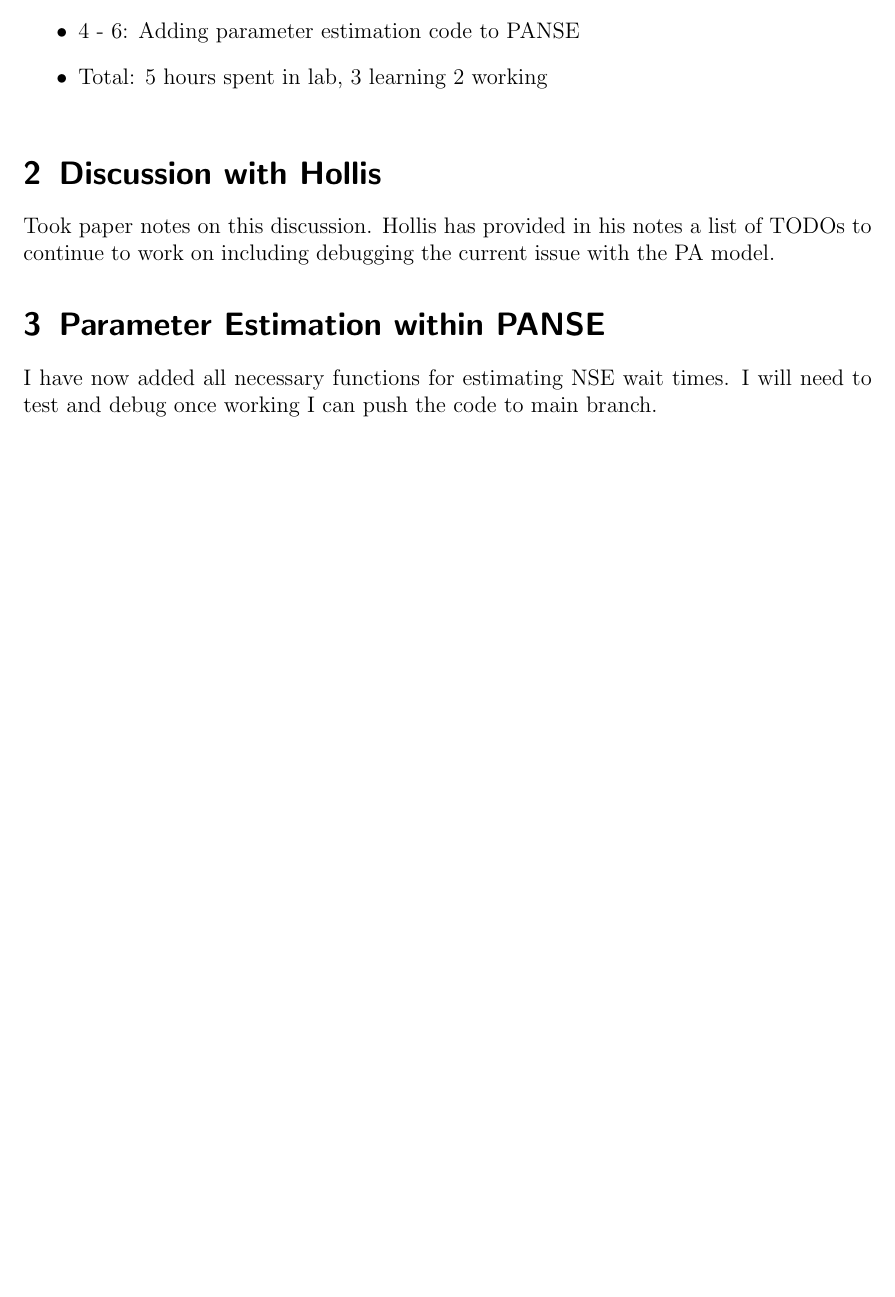
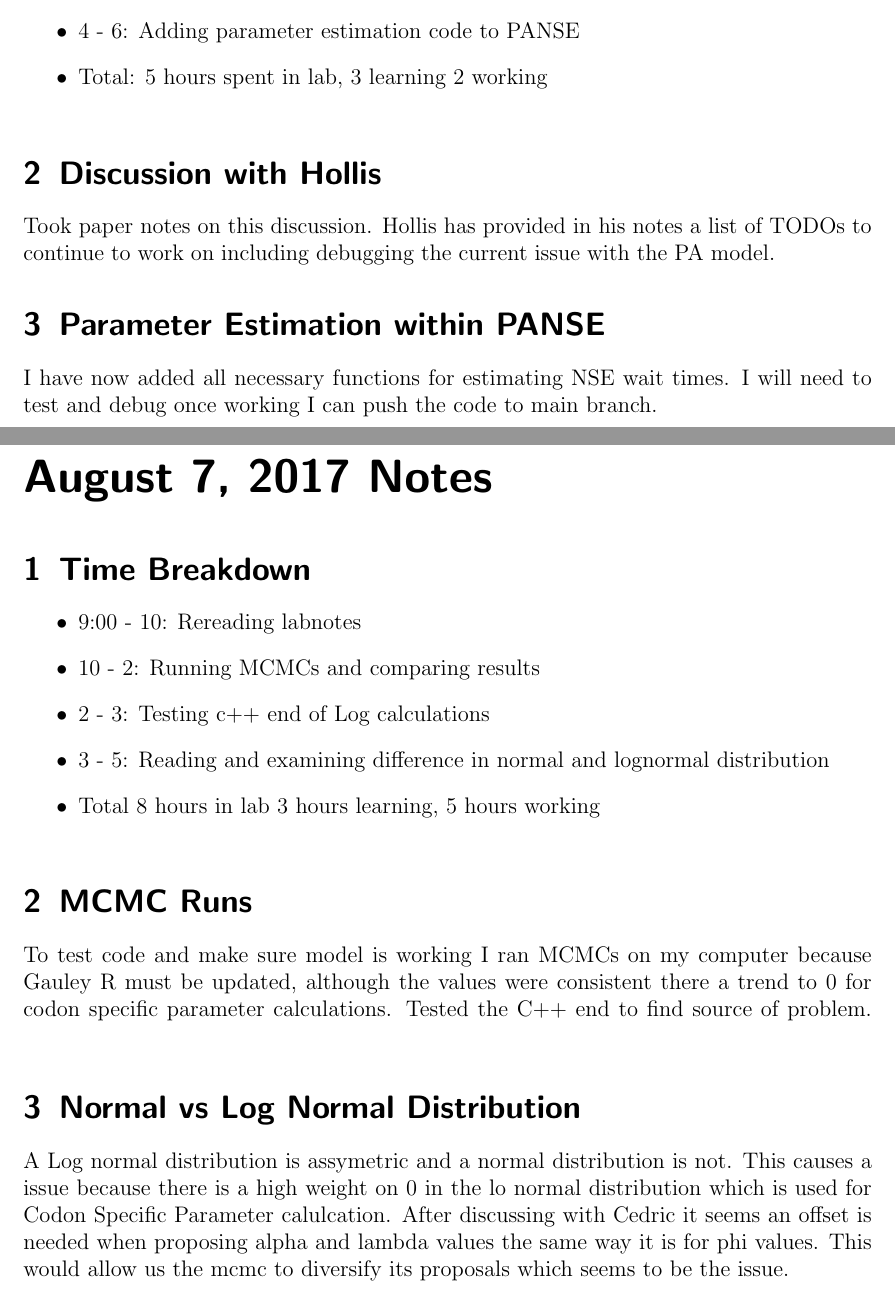
Before and after one commit to GilchristLab/labnotebooks, a LaTeX book (Denizhan.Pak/Notes/notes.tex): part of page 103 of 103 before the commit and two parts of pages 103 and 105 of 105 after it, the two joined at a grey line, cut so that both start at the same text, the shorter picture padded with empty space. Compiled offline with pdfLaTeX.

Commit message:
Added notes for August 7

```diff
--- a/Denizhan.Pak/Notes/notes.tex
+++ b/Denizhan.Pak/Notes/notes.tex
@@ -726,4 +726,17 @@ To make a working data set for the mcmc for tonight I need to implement a better
 Took paper notes on this discussion. Hollis has provided in his notes a list of TODOs to continue to work on including debugging the current issue with the PA model.
 \experiment{Parameter Estimation within PANSE}
 I have now added all necessary functions for estimating NSE wait times. I will need to test and debug once working I can push the code to main branch.
+\labday{August 7, 2017 Notes}
+\experiment{Time Breakdown}
+\begin{itemize}
+    \item 9:00 - 10: Rereading labnotes
+    \item 10 - 2: Running MCMCs and comparing results
+    \item 2 - 3: Testing c++ end of Log calculations
+    \item 3 - 5: Reading and examining difference in normal and lognormal distribution
+    \item Total 8 hours in lab 3 hours learning, 5 hours working
+\end{itemize}
+\experiment{MCMC Runs}
+To test code and make sure model is working I ran MCMCs on my computer because Gauley R must be updated, although the values were consistent there a trend to 0 for codon specific parameter calculations. Tested the C++ end to find source of problem.
+\experiment{Normal vs Log Normal Distribution}
+A Log normal distribution is assymetric and a normal distribution is not. This causes a issue because there is a high weight on 0 in the lo normal distribution which is used for Codon Specific Parameter calulcation. After discussing with Cedric it seems an offset is needed when proposing alpha and lambda values the same way it is for phi values. This would allow us the mcmc to diversify its proposals which seems to be the issue.
 \end{document}
```
